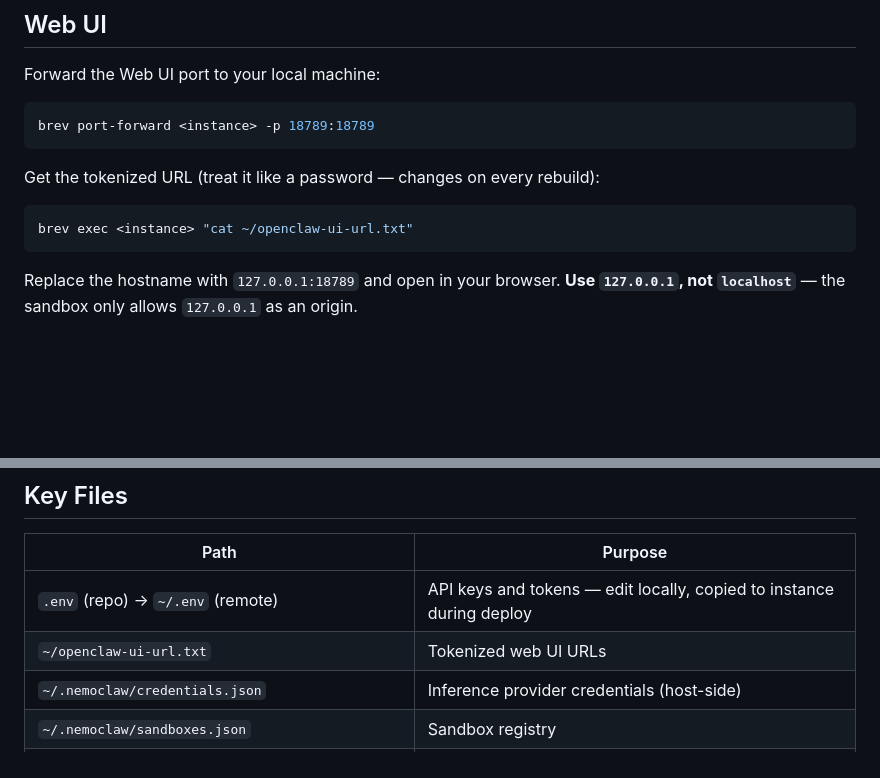
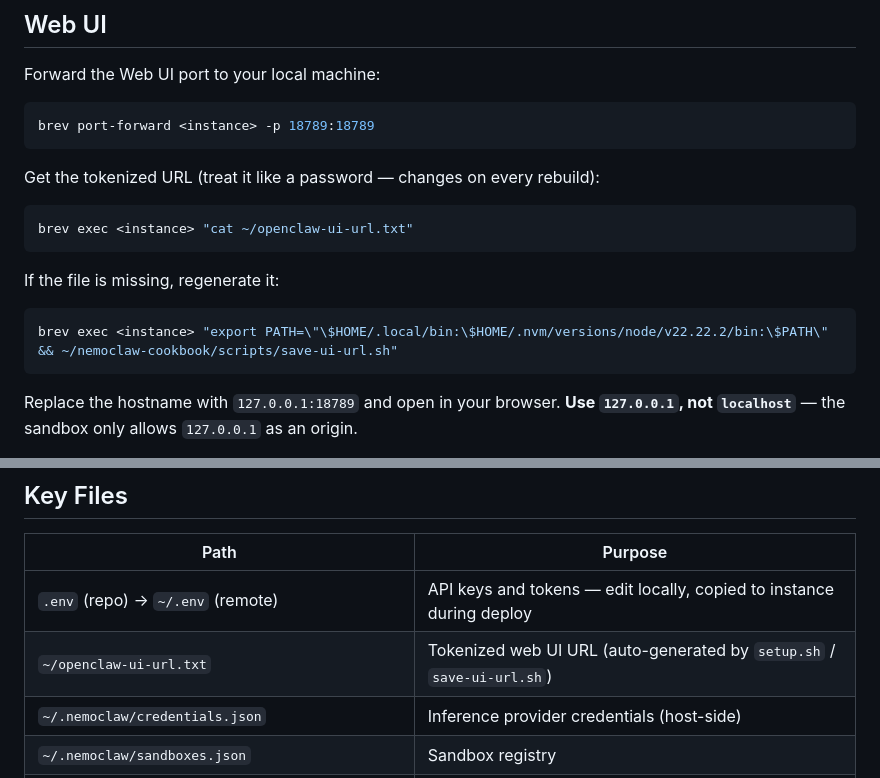
Before and after one commit to stevenrick/nemoclaw-cookbook, a Markdown page: USE.md, 2 parts joined by grey strips. GitHub-like rendering; blank space fills up the shorter version.

Commit message:
docs: add save-ui-url.sh recovery steps to USE.md
Co-Authored-By: Claude Opus 4.6 (1M context) <noreply@anthropic.com>

````diff
--- a/USE.md
+++ b/USE.md
@@ -37,6 +37,12 @@ Get the tokenized URL (treat it like a password — changes on every rebuild):
 
 ```bash
 brev exec <instance> "cat ~/openclaw-ui-url.txt"
+```
+
+If the file is missing, regenerate it:
+
+```bash
+brev exec <instance> "export PATH=\"\$HOME/.local/bin:\$HOME/.nvm/versions/node/v22.22.2/bin:\$PATH\" && ~/nemoclaw-cookbook/scripts/save-ui-url.sh"
 ```
 
 Replace the hostname with `127.0.0.1:18789` and open in your browser. **Use `127.0.0.1`, not `localhost`** — the sandbox only allows `127.0.0.1` as an origin.
@@ -445,7 +451,7 @@ See also: `/brev` skill in Claude Code for the full reference.
 | Path | Purpose |
 |------|---------|
 | `.env` (repo) → `~/.env` (remote) | API keys and tokens — edit locally, copied to instance during deploy |
-| `~/openclaw-ui-url.txt` | Tokenized web UI URLs |
+| `~/openclaw-ui-url.txt` | Tokenized web UI URL (auto-generated by `setup.sh` / `save-ui-url.sh`) |
 | `~/.nemoclaw/credentials.json` | Inference provider credentials (host-side) |
 | `~/.nemoclaw/sandboxes.json` | Sandbox registry |
 | `~/.nemoclaw/cookbook-deployment.json` | Deployment manifest — versions, tools, providers (written by setup/upgrade) |
````
